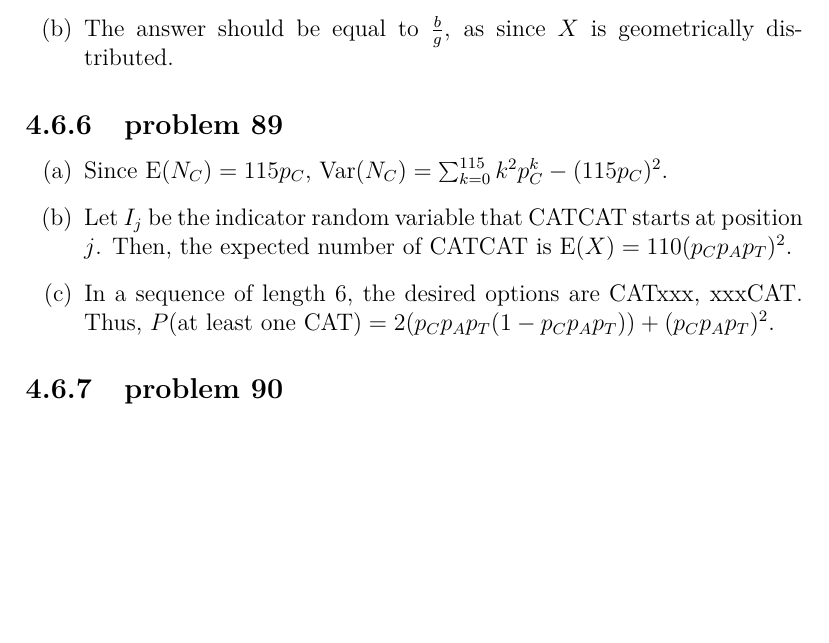
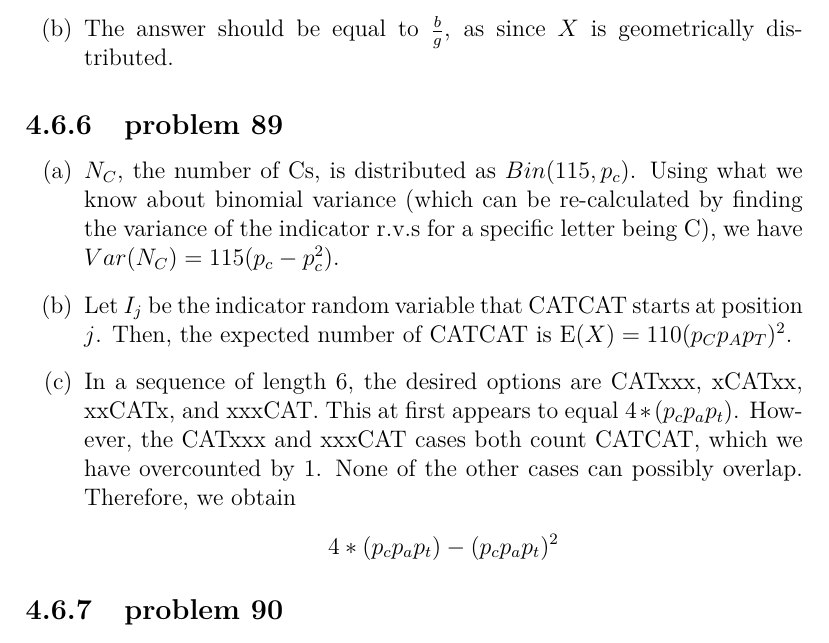
Before and after one commit to fifthist/Introduction-To-Probability-Blitzstein-Solutions, a LaTeX book (src/index.tex, which reads src/chapters/4/sections/mixed_practice/problems/89.tex): part of page 100 of 119, cut so that both start at the same text, the shorter picture padded with empty space. Compiled offline with pdfLaTeX.

Commit message:
Update 89.tex
Simplified part a using Binomial variance - corrected part C by including cases where CAT starts at indices 2 or 3.

```diff
--- a/src/chapters/4/sections/mixed_practice/problems/89.tex
+++ b/src/chapters/4/sections/mixed_practice/problems/89.tex
@@ -1,13 +1,10 @@
 \begin{enumerate}[label=(\alph*)]
-\item Since $\text{E}(N_{C}) = 115p_{C}$, $\text{Var}(N_{C}) = \sum_{k=0}^
-{115}k^{2}p_{C}^{k} - (115p_{C})^{2}$.
+\item $N_{C}$, the number of Cs, is distributed as $Bin(115,p_{c})$. Using what we know about binomial variance (which can be re-calculated by finding the variance of the indicator r.v.s for a specific letter being C), we have $Var(N_{C}) = 115(p_{c}-p_{c}^{2})$.
 
 \item Let $I_{j}$ be the indicator random variable that CATCAT starts at
 position $j$. Then, the expected number of CATCAT is $\text{E}(X) = 110(p_{C}p_
 {A}p_{T})^{2}$.
 
-\item In a sequence of length $6$, the desired options are CATxxx, xxxCAT. Thus,
-$P(\text{at least one CAT}) = 2(p_{C}p_{A}p_{T}(1 - p_{C}p_{A}p_{T})) + (p_{C}p_
-{A}p_{T})^{2}$.
+\item In a sequence of length $6$, the desired options are CATxxx, xCATxx, xxCATx, and xxxCAT. This at first appears to equal $4*(p_{c}p_{a}p_{t})$. However, the CATxxx and xxxCAT cases both count CATCAT, which we have overcounted by 1. None of the other cases can possibly overlap. Therefore, we obtain $$4*(p_{c}p_{a}p_{t})-(p_{c}p_{a}p_{t})^2$
 
 \end{enumerate}
```
